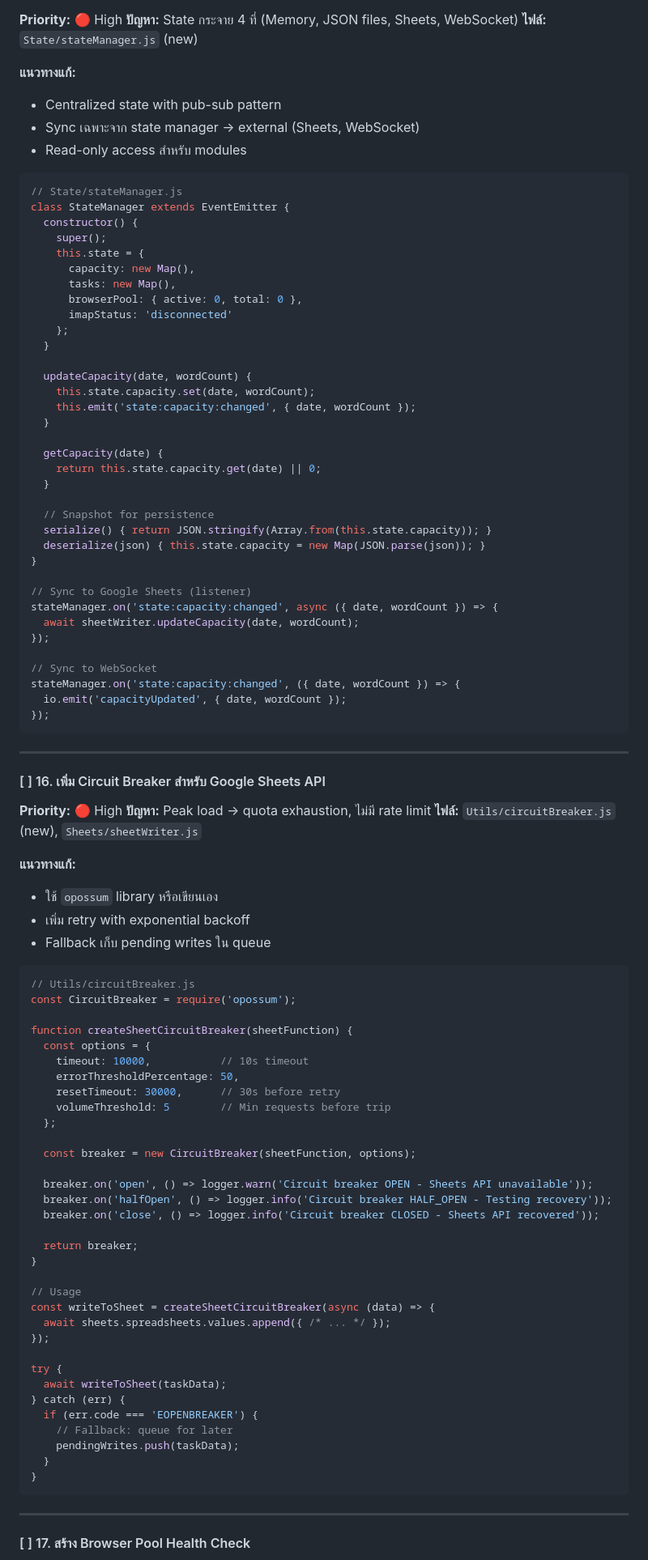
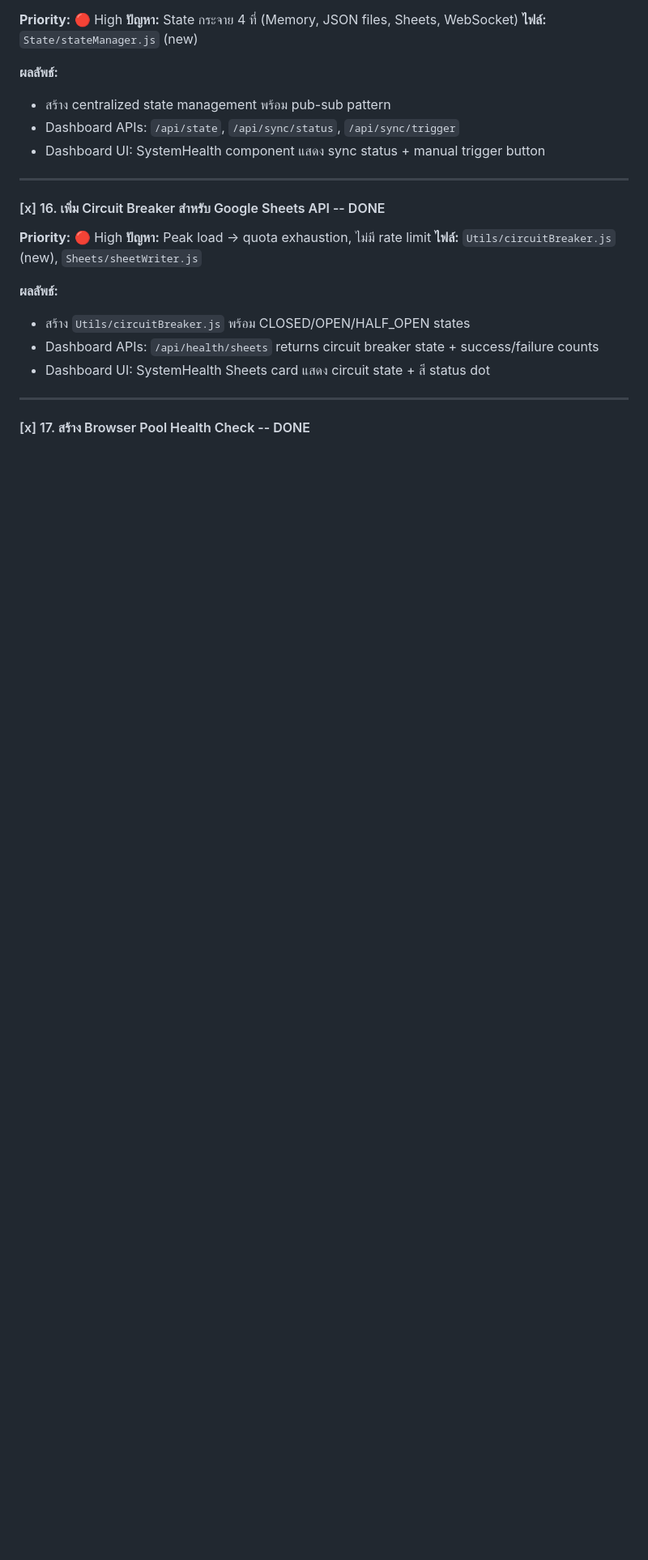
Before and after one commit to Jirawatpyk/RWS-Bot, a Markdown page: docs/ROADMAP.md, the part around one of its changes. Shown at 81% size. GitHub-like rendering; blank space fills up the shorter version.

Commit message:
Update ROADMAP: mark Phase 2 tasks 13-22 as DONE with results and Dashboard UI
Co-Authored-By: Claude Opus 4.5 <noreply@anthropic.com>

````diff
--- a/docs/ROADMAP.md
+++ b/docs/ROADMAP.md
@@ -304,98 +244,24 @@ class PersistentTaskQueue {
 **ปัญหา:** State กระจาย 4 ที่ (Memory, JSON files, Sheets, WebSocket)
 **ไฟล์:** `State/stateManager.js` (new)
 
-**แนวทางแก้:**
-- Centralized state with pub-sub pattern
-- Sync เฉพาะจาก state manager → external (Sheets, WebSocket)
-- Read-only access สำหรับ modules
-
-```javascript
-// State/stateManager.js
-class StateManager extends EventEmitter {
-  constructor() {
-    super();
-    this.state = {
-      capacity: new Map(),
-      tasks: new Map(),
-      browserPool: { active: 0, total: 0 },
-      imapStatus: 'disconnected'
-    };
-  }
-
-  updateCapacity(date, wordCount) {
-    this.state.capacity.set(date, wordCount);
-    this.emit('state:capacity:changed', { date, wordCount });
-  }
-
-  getCapacity(date) {
-    return this.state.capacity.get(date) || 0;
-  }
-
-  // Snapshot for persistence
-  serialize() { return JSON.stringify(Array.from(this.state.capacity)); }
-  deserialize(json) { this.state.capacity = new Map(JSON.parse(json)); }
-}
-
-// Sync to Google Sheets (listener)
-stateManager.on('state:capacity:changed', async ({ date, wordCount }) => {
-  await sheetWriter.updateCapacity(date, wordCount);
-});
-
-// Sync to WebSocket
-stateManager.on('state:capacity:changed', ({ date, wordCount }) => {
-  io.emit('capacityUpdated', { date, wordCount });
-});
-```
+**ผลลัพธ์:**
+- สร้าง centralized state management พร้อม pub-sub pattern
+- Dashboard APIs: `/api/state`, `/api/sync/status`, `/api/sync/trigger`
+- Dashboard UI: SystemHealth component แสดง sync status + manual trigger button
 
 ---
 
-#### [ ] 16. เพิ่ม Circuit Breaker สำหรับ Google Sheets API
+#### [x] 16. เพิ่ม Circuit Breaker สำหรับ Google Sheets API -- DONE
 **Priority:** 🔴 High
 **ปัญหา:** Peak load → quota exhaustion, ไม่มี rate limit
 **ไฟล์:** `Utils/circuitBreaker.js` (new), `Sheets/sheetWriter.js`
 
-**แนวทางแก้:**
-- ใช้ `opossum` library หรือเขียนเอง
-- เพิ่ม retry with exponential backoff
-- Fallback เก็บ pending writes ใน queue
-
-```javascript
-// Utils/circuitBreaker.js
-const CircuitBreaker = require('opossum');
-
-function createSheetCircuitBreaker(sheetFunction) {
-  const options = {
-    timeout: 10000,           // 10s timeout
-    errorThresholdPercentage: 50,
-    resetTimeout: 30000,      // 30s before retry
-    volumeThreshold: 5        // Min requests before trip
-  };
-
-  const breaker = new CircuitBreaker(sheetFunction, options);
-
-  breaker.on('open', () => logger.warn('Circuit breaker OPEN - Sheets API unavailable'));
-  breaker.on('halfOpen', () => logger.info('Circuit breaker HALF_OPEN - Testing recovery'));
-  breaker.on('close', () => logger.info('Circuit breaker CLOSED - Sheets API recovered'));
-
-  return breaker;
-}
-
-// Usage
-const writeToSheet = createSheetCircuitBreaker(async (data) => {
-  await sheets.spreadsheets.values.append({ /* ... */ });
-});
-
-try {
-  await writeToSheet(taskData);
-} catch (err) {
-  if (err.code === 'EOPENBREAKER') {
-    // Fallback: queue for later
-    pendingWrites.push(taskData);
-  }
-}
-```
+**ผลลัพธ์:**
+- สร้าง `Utils/circuitBreaker.js` พร้อม CLOSED/OPEN/HALF_OPEN states
+- Dashboard APIs: `/api/health/sheets` returns circuit breaker state + success/failure counts
+- Dashboard UI: SystemHealth Sheets card แสดง circuit state + สี status dot
 
 ---
 
-#### [ ] 17. สร้าง Browser Pool Health Check
+#### [x] 17. สร้าง Browser Pool Health Check -- DONE
 **Priority:** 🟡 Medium
````
Also changed, not shown: other parts of docs/ROADMAP.md (+49 -216 lines).
